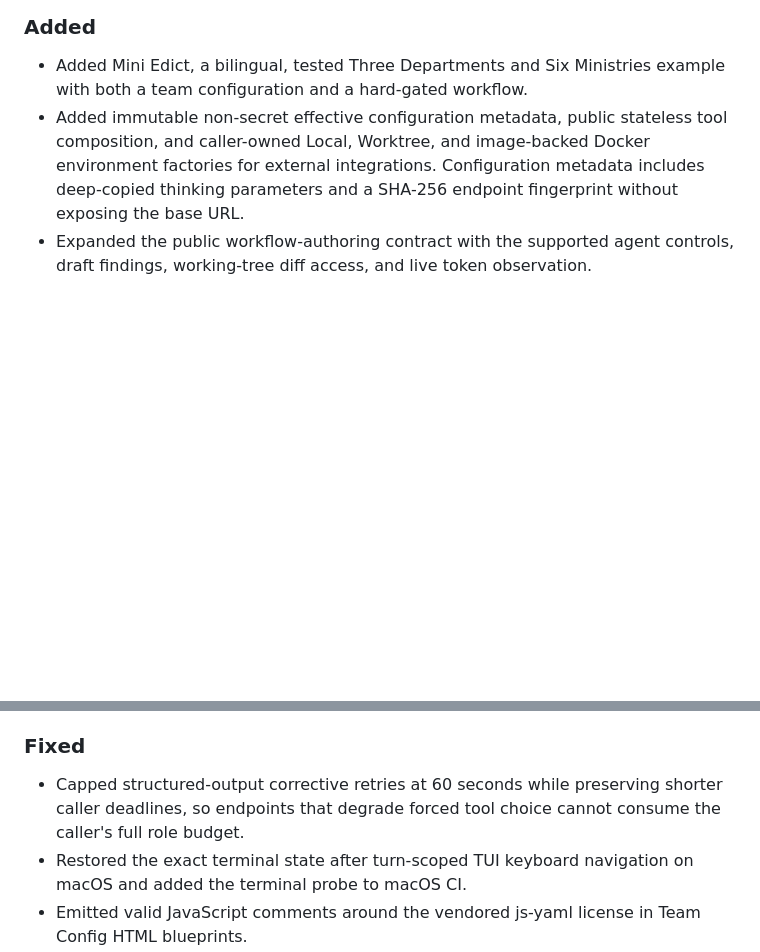
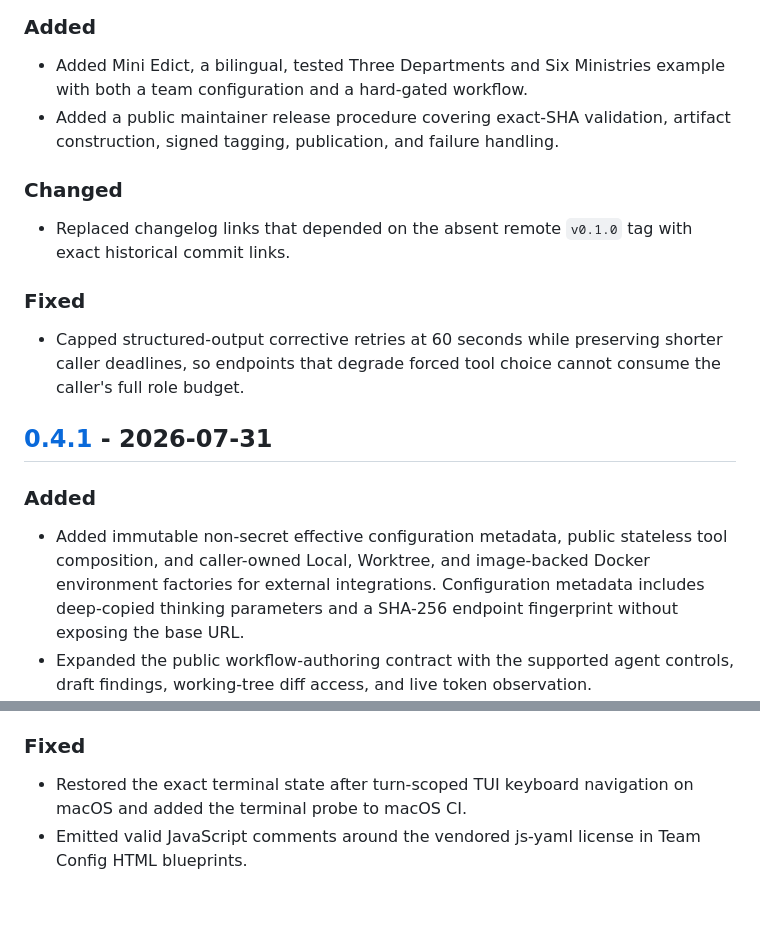
Before and after one commit to Louis-zxLiu/OpenCollab, a Markdown page: CHANGELOG.md, 2 parts joined by grey strips. GitHub-like rendering; blank space fills up the shorter version.

Commit message:
docs: align changelog with v0.4.1 baseline
Classify all changes after 7c2c4a3 as unreleased while preserving the exact v0.4.1 release contents.

```diff
--- a/CHANGELOG.md
+++ b/CHANGELOG.md
@@ -12,6 +10,21 @@ and the project aims to follow [Semantic Versioning](https://semver.org/).
 ### Added
 - Added Mini Edict, a bilingual, tested Three Departments and Six Ministries
   example with both a team configuration and a hard-gated workflow.
+- Added a public maintainer release procedure covering exact-SHA validation,
+  artifact construction, signed tagging, publication, and failure handling.
+
+### Changed
+- Replaced changelog links that depended on the absent remote `v0.1.0` tag with
+  exact historical commit links.
+
+### Fixed
+- Capped structured-output corrective retries at 60 seconds while preserving
+  shorter caller deadlines, so endpoints that degrade forced tool choice cannot
+  consume the caller's full role budget.
+
+## [0.4.1] - 2026-07-31
+
+### Added
 - Added immutable non-secret effective configuration metadata, public stateless
   tool composition, and caller-owned Local, Worktree, and image-backed Docker
   environment factories for external integrations. Configuration metadata
@@ -51,9 +64,6 @@ and the project aims to follow [Semantic Versioning](https://semver.org/).
 - Raised the package version to 0.4.1 for the incompatible compact SDK boundary.
 
 ### Fixed
-- Capped structured-output corrective retries at 60 seconds while preserving
-  shorter caller deadlines, so endpoints that degrade forced tool choice cannot
-  consume the caller's full role budget.
 - Restored the exact terminal state after turn-scoped TUI keyboard navigation on
   macOS and added the terminal probe to macOS CI.
 - Emitted valid JavaScript comments around the vendored js-yaml license in Team
```
Also changed, not shown: other parts of CHANGELOG.md (+0 -2 lines).
